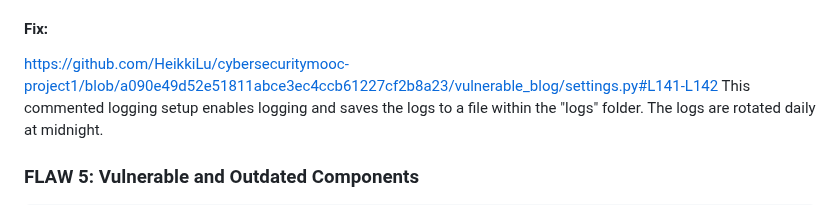
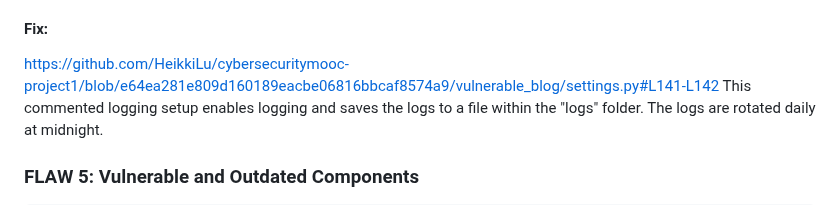
Before and after one commit to HeikkiLu/cybersecuritymooc-project1, a Markdown page: README.md, the part around the change. GitHub-like rendering.

```diff
--- a/README.md
+++ b/README.md
@@ -95,7 +95,7 @@ To enable security logging in Django, the developer will need to add appropriate
 It's important to note that simply enabling security logging in a Django app is not enough to protect it from potential security vulnerabilities. The app will also need to have appropriate monitoring and response measures in place to effectively detect and respond to security incidents. Without these measures, the app may still be vulnerable to attacks, even if it is logging security-related events.
 
 #### Fix:
-https://github.com/HeikkiLu/cybersecuritymooc-project1/blob/a090e49d52e51811abce3ec4ccb61227cf2b8a23/vulnerable_blog/settings.py#L141-L142
+https://github.com/HeikkiLu/cybersecuritymooc-project1/blob/e64ea281e809d160189eacbe06816bbcaf8574a9/vulnerable_blog/settings.py#L141-L142
 This commented logging setup enables logging and saves the logs to a file within the "logs" folder. The logs are rotated daily at midnight.
 
 ### FLAW 5: Vulnerable and Outdated Components
```
